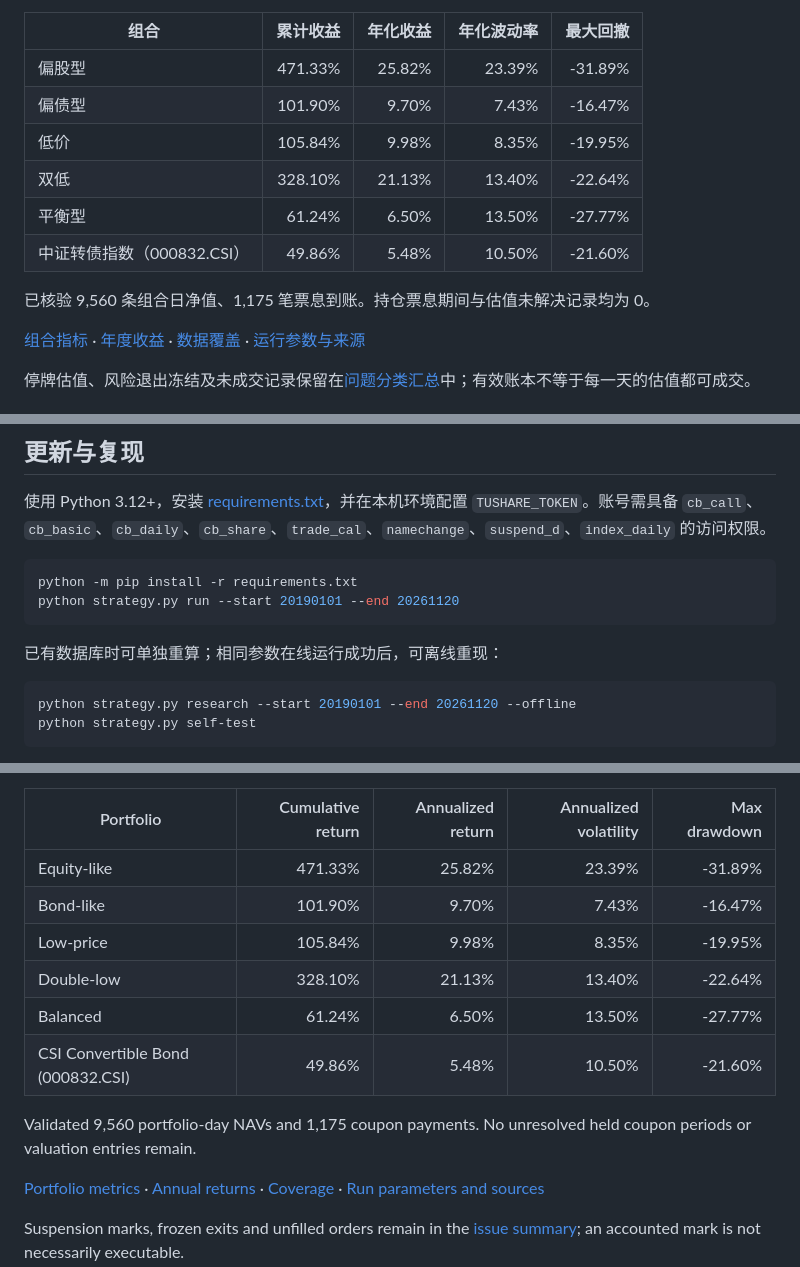
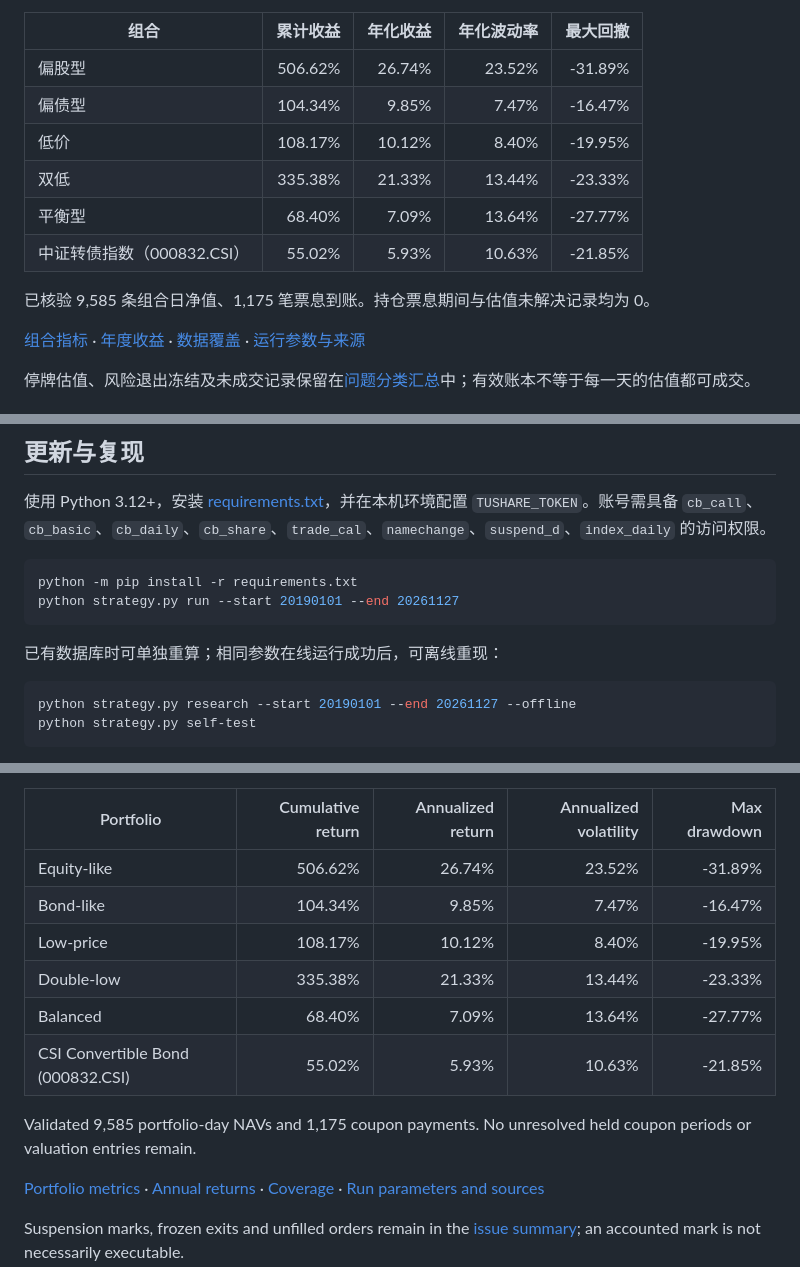
Before and after one commit to ericxuzhesheng/Convertible-Bond-Five-Styles, a Markdown page: README.md, 3 parts joined by grey strips. Rendered like a GitHub page.

Commit message:
Update weekly research through 20261127

````diff
--- a/README.md
+++ b/README.md
@@ -69,14 +69,14 @@
 
 | 组合 | 累计收益 | 年化收益 | 年化波动率 | 最大回撤 |
 |---|---:|---:|---:|---:|
-| 偏股型 | 471.33% | 25.82% | 23.39% | -31.89% |
-| 偏债型 | 101.90% | 9.70% | 7.43% | -16.47% |
-| 低价 | 105.84% | 9.98% | 8.35% | -19.95% |
-| 双低 | 328.10% | 21.13% | 13.40% | -22.64% |
-| 平衡型 | 61.24% | 6.50% | 13.50% | -27.77% |
-| 中证转债指数（000832.CSI） | 49.86% | 5.48% | 10.50% | -21.60% |
+| 偏股型 | 506.62% | 26.74% | 23.52% | -31.89% |
+| 偏债型 | 104.34% | 9.85% | 7.47% | -16.47% |
+| 低价 | 108.17% | 10.12% | 8.40% | -19.95% |
+| 双低 | 335.38% | 21.33% | 13.44% | -23.33% |
+| 平衡型 | 68.40% | 7.09% | 13.64% | -27.77% |
+| 中证转债指数（000832.CSI） | 55.02% | 5.93% | 10.63% | -21.85% |
 
-已核验 9,560 条组合日净值、1,175 笔票息到账。持仓票息期间与估值未解决记录均为 0。
+已核验 9,585 条组合日净值、1,175 笔票息到账。持仓票息期间与估值未解决记录均为 0。
 <!-- RESULTS_ZH:END -->
 
 [组合指标](examples/metrics.csv) · [年度收益](examples/annual_returns.csv) · [数据覆盖](examples/coverage.csv) · [运行参数与来源](examples/run.json)
@@ -129,13 +129,13 @@ Tushare 提供历史行情、估值、转股余额公告、交易日历、股票
 
 ```powershell
 python -m pip install -r requirements.txt
-python strategy.py run --start 20190101 --end 20261120
+python strategy.py run --start 20190101 --end 20261127
 ```
 
 已有数据库时可单独重算；相同参数在线运行成功后，可离线重现：
 
 ```powershell
-python strategy.py research --start 20190101 --end 20261120 --offline
+python strategy.py research --start 20190101 --end 20261127 --offline
 python strategy.py self-test
 ```
 
@@ -210,14 +210,14 @@ Common interval: **2019-01-02 to 2026-11-20**, **1,912 sessions and 404 initial-
 
 | Portfolio | Cumulative return | Annualized return | Annualized volatility | Max drawdown |
 |---|---:|---:|---:|---:|
-| Equity-like | 471.33% | 25.82% | 23.39% | -31.89% |
-| Bond-like | 101.90% | 9.70% | 7.43% | -16.47% |
-| Low-price | 105.84% | 9.98% | 8.35% | -19.95% |
-| Double-low | 328.10% | 21.13% | 13.40% | -22.64% |
-| Balanced | 61.24% | 6.50% | 13.50% | -27.77% |
-| CSI Convertible Bond (000832.CSI) | 49.86% | 5.48% | 10.50% | -21.60% |
+| Equity-like | 506.62% | 26.74% | 23.52% | -31.89% |
+| Bond-like | 104.34% | 9.85% | 7.47% | -16.47% |
+| Low-price | 108.17% | 10.12% | 8.40% | -19.95% |
+| Double-low | 335.38% | 21.33% | 13.44% | -23.33% |
+| Balanced | 68.40% | 7.09% | 13.64% | -27.77% |
+| CSI Convertible Bond (000832.CSI) | 55.02% | 5.93% | 10.63% | -21.85% |
 
-Validated 9,560 portfolio-day NAVs and 1,175 coupon payments. No unresolved held coupon periods or valuation entries remain.
+Validated 9,585 portfolio-day NAVs and 1,175 coupon payments. No unresolved held coupon periods or valuation entries remain.
 <!-- RESULTS_EN:END -->
 
 [Portfolio metrics](examples/metrics.csv) · [Annual returns](examples/annual_returns.csv) · [Coverage](examples/coverage.csv) · [Run parameters and sources](examples/run.json)
````
Also changed, not shown: other parts of README.md (+5 -5 lines), examples/premium_at_100.png, examples/weekly_styles.png, 12 other files.
